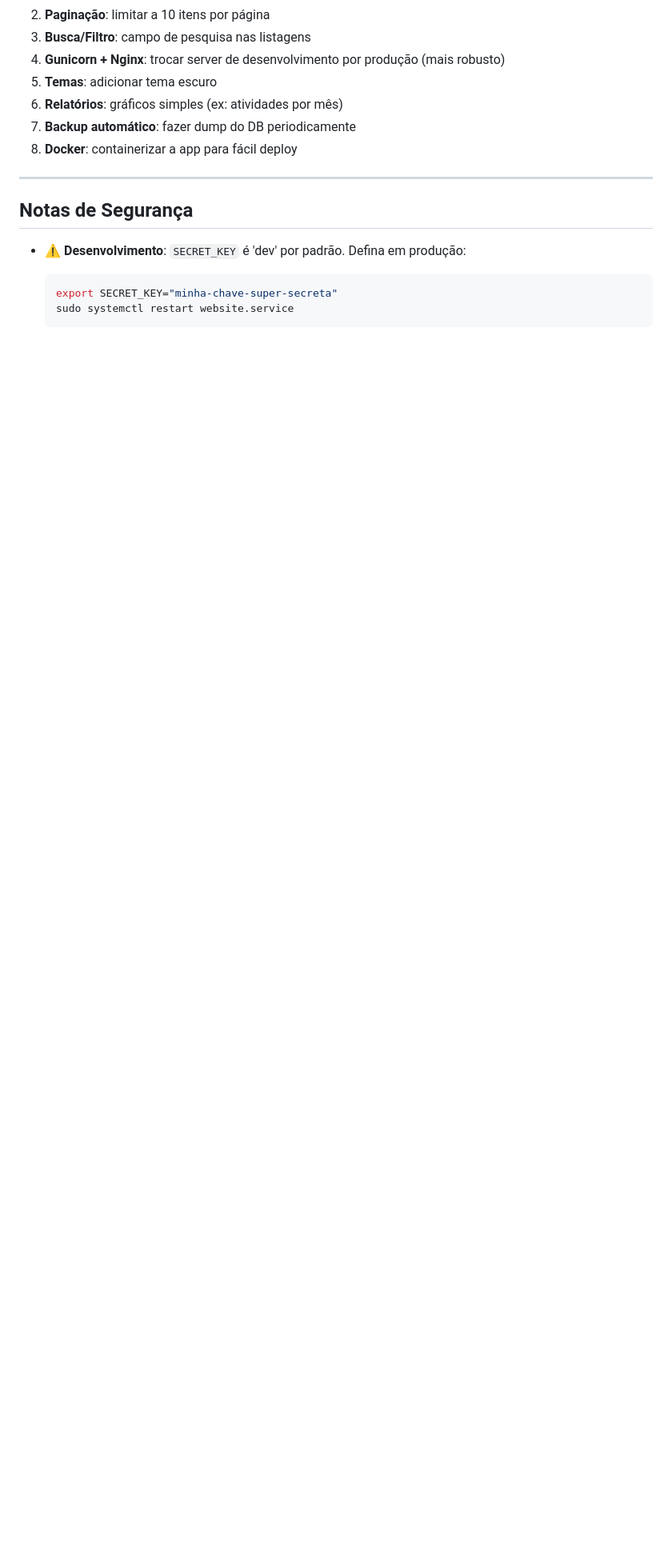
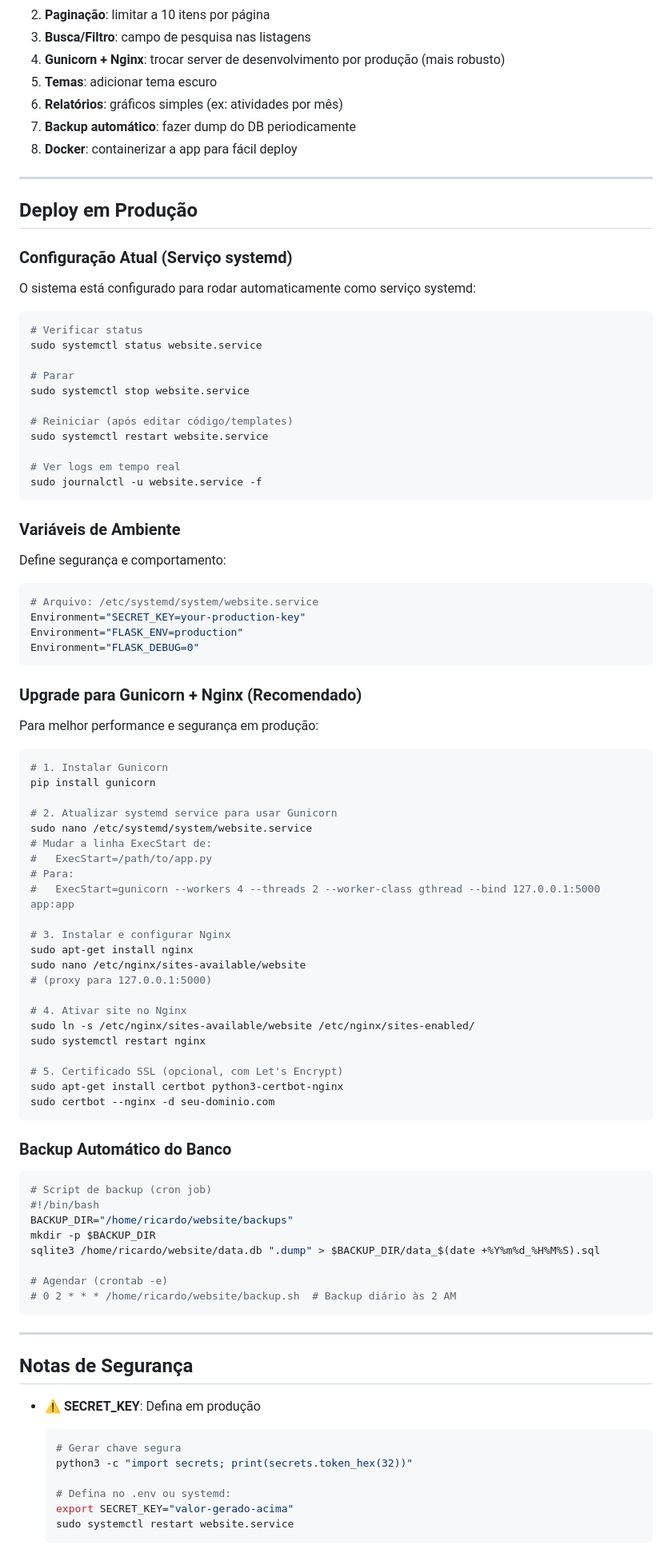
Before and after one commit to ricardo-lisboa2024/website, a Markdown page: PROJECT_SUMMARY.md, the part around the change printed below. Shown: that part at 80% size. GitHub-like rendering; blank space fills up the shorter version.

````diff
--- a/PROJECT_SUMMARY.md
+++ b/PROJECT_SUMMARY.md
@@ -181,11 +181,85 @@ curl -sS http://127.0.0.1:5000/api/productions | jq .
 
 ---
 
+## Deploy em Produção
+
+### Configuração Atual (Serviço systemd)
+O sistema está configurado para rodar automaticamente como serviço systemd:
+
+```bash
+# Verificar status
+sudo systemctl status website.service
+
+# Parar
+sudo systemctl stop website.service
+
+# Reiniciar (após editar código/templates)
+sudo systemctl restart website.service
+
+# Ver logs em tempo real
+sudo journalctl -u website.service -f
+```
+
+### Variáveis de Ambiente
+Define segurança e comportamento:
+```bash
+# Arquivo: /etc/systemd/system/website.service
+Environment="SECRET_KEY=your-production-key"
+Environment="FLASK_ENV=production"
+Environment="FLASK_DEBUG=0"
+```
+
+### Upgrade para Gunicorn + Nginx (Recomendado)
+Para melhor performance e segurança em produção:
+
+```bash
+# 1. Instalar Gunicorn
+pip install gunicorn
+
+# 2. Atualizar systemd service para usar Gunicorn
+sudo nano /etc/systemd/system/website.service
+# Mudar a linha ExecStart de:
+#   ExecStart=/path/to/app.py
+# Para:
+#   ExecStart=gunicorn --workers 4 --threads 2 --worker-class gthread --bind 127.0.0.1:5000 app:app
+
+# 3. Instalar e configurar Nginx
+sudo apt-get install nginx
+sudo nano /etc/nginx/sites-available/website
+# (proxy para 127.0.0.1:5000)
+
+# 4. Ativar site no Nginx
+sudo ln -s /etc/nginx/sites-available/website /etc/nginx/sites-enabled/
+sudo systemctl restart nginx
+
+# 5. Certificado SSL (opcional, com Let's Encrypt)
+sudo apt-get install certbot python3-certbot-nginx
+sudo certbot --nginx -d seu-dominio.com
+```
+
+### Backup Automático do Banco
+```bash
+# Script de backup (cron job)
+#!/bin/bash
+BACKUP_DIR="/home/ricardo/website/backups"
+mkdir -p $BACKUP_DIR
+sqlite3 /home/ricardo/website/data.db ".dump" > $BACKUP_DIR/data_$(date +%Y%m%d_%H%M%S).sql
+
+# Agendar (crontab -e)
+# 0 2 * * * /home/ricardo/website/backup.sh  # Backup diário às 2 AM
+```
+
+---
+
 ## Notas de Segurança
 
-- ⚠️ **Desenvolvimento**: `SECRET_KEY` é 'dev' por padrão. Defina em produção:
+- ⚠️ **SECRET_KEY**: Defina em produção
   ```bash
-  export SECRET_KEY="minha-chave-super-secreta"
+  # Gerar chave segura
+  python3 -c "import secrets; print(secrets.token_hex(32))"
+
+  # Defina no .env ou systemd:
+  export SECRET_KEY="valor-gerado-acima"
   sudo systemctl restart website.service
   ```
 
````
Also changed, not shown: other parts of PROJECT_SUMMARY.md (+16 -4 lines), DEPLOYMENT_CHECKLIST.md (added, +96 -0 lines).
